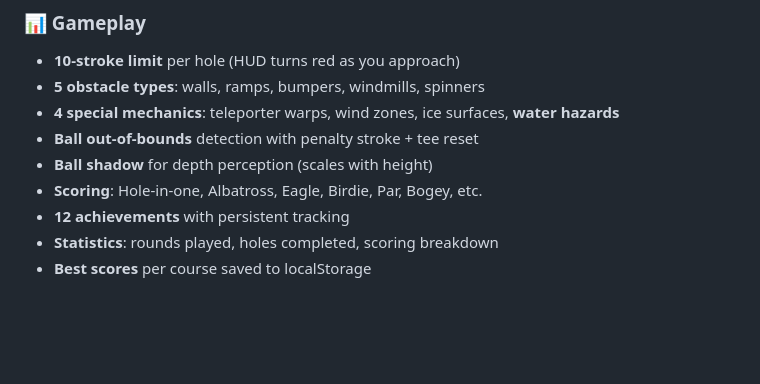
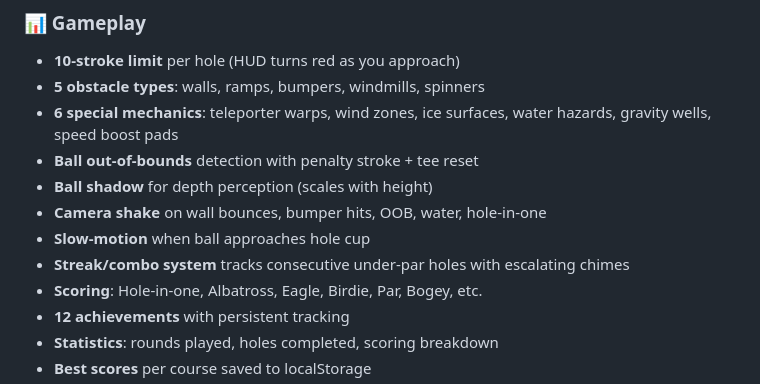
Before and after one commit to ellyz2426/holo-golf, a Markdown page: README.md, the part around one of its changes. GitHub-like rendering; blank space fills up the shorter version.

```diff
--- a/README.md
+++ b/README.md
@@ -73,9 +113,12 @@ Pause mid-round (ESC or B button in VR) with:
 
 - **10-stroke limit** per hole (HUD turns red as you approach)
 - **5 obstacle types**: walls, ramps, bumpers, windmills, spinners
-- **4 special mechanics**: teleporter warps, wind zones, ice surfaces, **water hazards**
+- **6 special mechanics**: teleporter warps, wind zones, ice surfaces, water hazards, gravity wells, speed boost pads
 - **Ball out-of-bounds** detection with penalty stroke + tee reset
 - **Ball shadow** for depth perception (scales with height)
+- **Camera shake** on wall bounces, bumper hits, OOB, water, hole-in-one
+- **Slow-motion** when ball approaches hole cup
+- **Streak/combo system** tracks consecutive under-par holes with escalating chimes
 - **Scoring**: Hole-in-one, Albatross, Eagle, Birdie, Par, Bogey, etc.
 - **12 achievements** with persistent tracking
 - **Statistics**: rounds played, holes completed, scoring breakdown
```
Also changed, not shown: other parts of README.md (+70 -14 lines).
